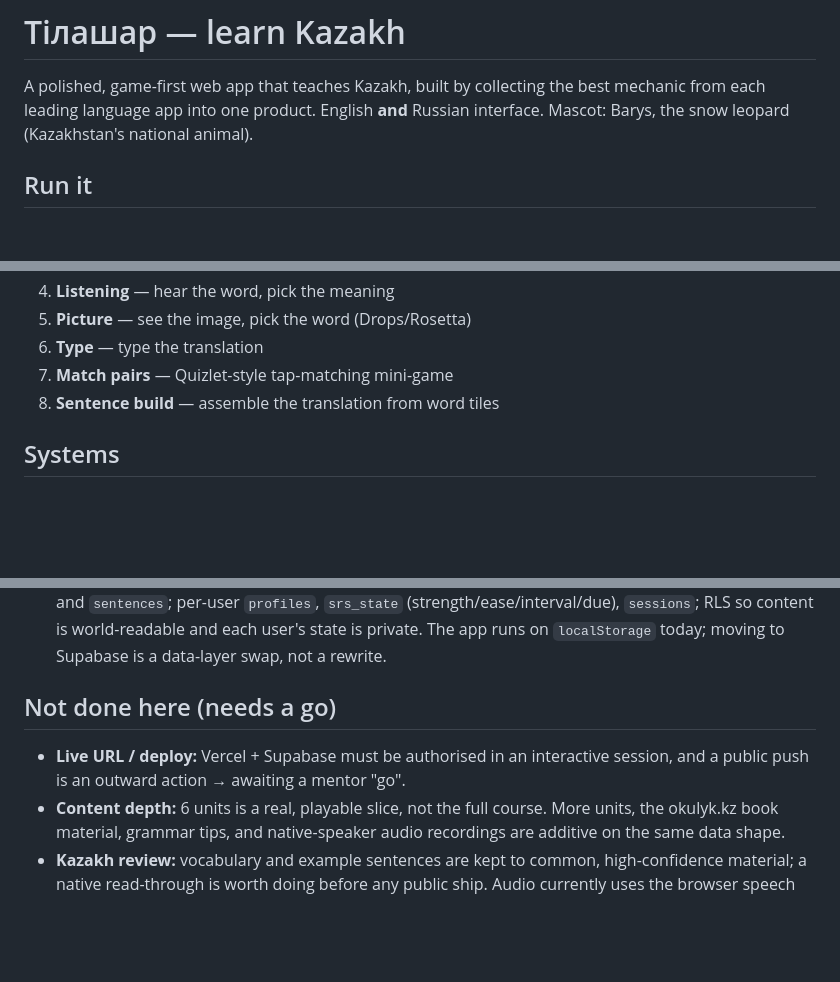
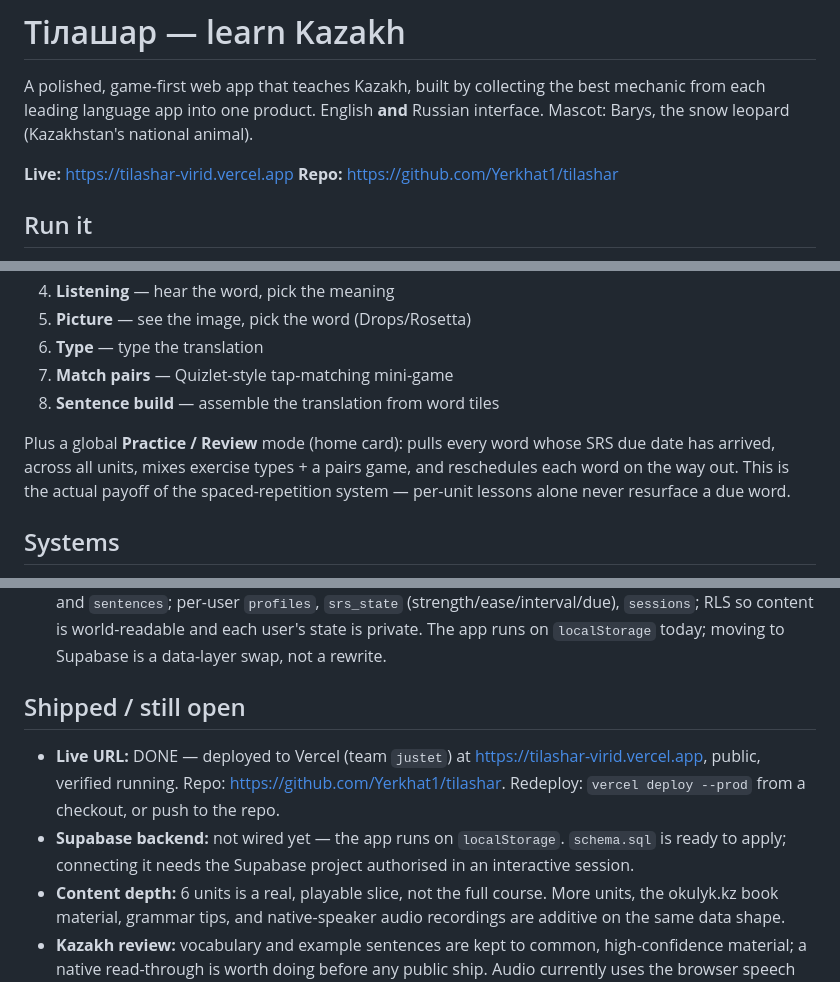
Before and after one commit to Yerkhat1/tilashar, a Markdown page: README.md, 3 parts joined by grey strips. Rendered like a GitHub page; blank space fills up the shorter version.

Commit message:
docs: add live URL, repo link, and Review mode to README
Co-Authored-By: Claude Opus 4.8 <noreply@anthropic.com>

```diff
--- a/README.md
+++ b/README.md
@@ -3,6 +3,9 @@
 A polished, game-first web app that teaches Kazakh, built by collecting the best
 mechanic from each leading language app into one product. English **and** Russian
 interface. Mascot: Barys, the snow leopard (Kazakhstan's national animal).
+
+**Live:** https://tilashar-virid.vercel.app
+**Repo:** https://github.com/Yerkhat1/tilashar
 
 ## Run it
 Local preview: `.claude/launch.json` name `tilashar` (port 8130), or open `index.html`
@@ -28,6 +31,11 @@ in any browser. Single self-contained file, no build step, no dependencies, work
 7. **Match pairs** — Quizlet-style tap-matching mini-game
 8. **Sentence build** — assemble the translation from word tiles
 
+Plus a global **Practice / Review** mode (home card): pulls every word whose SRS due
+date has arrived, across all units, mixes exercise types + a pairs game, and reschedules
+each word on the way out. This is the actual payoff of the spaced-repetition system —
+per-unit lessons alone never resurface a due word.
+
 ## Systems
 - **Spaced repetition (SM-2 lite):** every word carries `strength` (0–6), `ease`, an
   `interval` and a `due` timestamp. A correct answer grows the interval (1 → 3 → ease-scaled)
@@ -48,9 +56,12 @@ in any browser. Single self-contained file, no build step, no dependencies, work
   `sessions`; RLS so content is world-readable and each user's state is private. The app runs
   on `localStorage` today; moving to Supabase is a data-layer swap, not a rewrite.
 
-## Not done here (needs a go)
-- **Live URL / deploy:** Vercel + Supabase must be authorised in an interactive session, and
-  a public push is an outward action → awaiting a mentor "go".
+## Shipped / still open
+- **Live URL:** DONE — deployed to Vercel (team `justet`) at https://tilashar-virid.vercel.app,
+  public, verified running. Repo: https://github.com/Yerkhat1/tilashar. Redeploy: `vercel deploy --prod`
+  from a checkout, or push to the repo.
+- **Supabase backend:** not wired yet — the app runs on `localStorage`. `schema.sql` is ready to
+  apply; connecting it needs the Supabase project authorised in an interactive session.
 - **Content depth:** 6 units is a real, playable slice, not the full course. More units, the
   okulyk.kz book material, grammar tips, and native-speaker audio recordings are additive on
   the same data shape.
```
